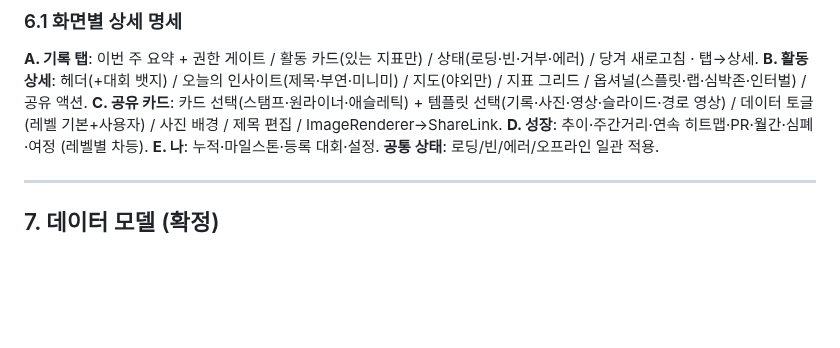
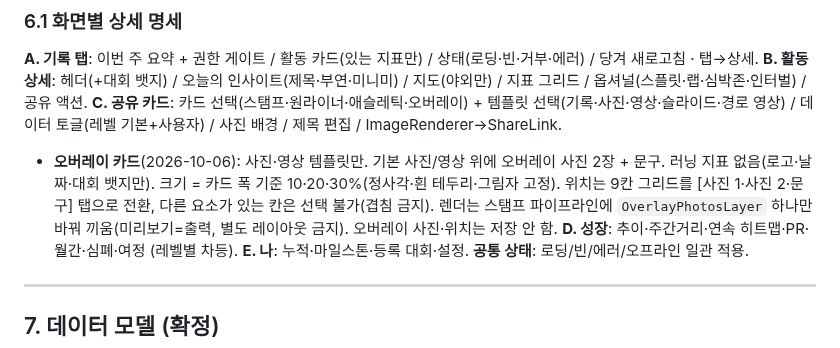
Before and after one commit to hawkblue70-cmd/MIMORunning, a Markdown page: Claude.md, the part around the change. GitHub-like rendering; blank space fills up the shorter version.

Commit message:
CLAUDE.md — §6.1 C 공유 카드에 오버레이 카드 반영 · 카드 선택 목록에 오버레이 추가 · 사진·영상 템플릿만, 사진 2장+문구, 지표 없음, 폭 10·20·30%, 겹침 칸 선택 불가, 스탬프 파이프라인에 OverlayPhotosLayer만 교체(별도 레이아웃 금지), 저장 안 함
Co-Authored-By: Claude Opus 5.5 <noreply@anthropic.com>

```diff
--- a/Claude.md
+++ b/Claude.md
@@ -244,7 +244,8 @@ VideoOverlayCard(..., scale: 1.0)
 ### 6.1 화면별 상세 명세
 **A. 기록 탭**: 이번 주 요약 + 권한 게이트 / 활동 카드(있는 지표만) / 상태(로딩·빈·거부·에러) / 당겨 새로고침 · 탭→상세.
 **B. 활동 상세**: 헤더(+대회 뱃지) / 오늘의 인사이트(제목·부연·미니미) / 지도(야외만) / 지표 그리드 / 옵셔널(스플릿·랩·심박존·인터벌) / 공유 액션.
-**C. 공유 카드**: 카드 선택(스탬프·원라이너·애슬레틱) + 템플릿 선택(기록·사진·영상·슬라이드·경로 영상) / 데이터 토글(레벨 기본+사용자) / 사진 배경 / 제목 편집 / ImageRenderer→ShareLink.
+**C. 공유 카드**: 카드 선택(스탬프·원라이너·애슬레틱·오버레이) + 템플릿 선택(기록·사진·영상·슬라이드·경로 영상) / 데이터 토글(레벨 기본+사용자) / 사진 배경 / 제목 편집 / ImageRenderer→ShareLink.
+  - **오버레이 카드**(2026-10-06): 사진·영상 템플릿만. 기본 사진/영상 위에 오버레이 사진 2장 + 문구. 러닝 지표 없음(로고·날짜·대회 뱃지만). 크기 = 카드 폭 기준 10·20·30%(정사각·흰 테두리·그림자 고정). 위치는 9칸 그리드를 [사진 1·사진 2·문구] 탭으로 전환, 다른 요소가 있는 칸은 선택 불가(겹침 금지). 렌더는 스탬프 파이프라인에 `OverlayPhotosLayer` 하나만 바꿔 끼움(미리보기=출력, 별도 레이아웃 금지). 오버레이 사진·위치는 저장 안 함.
 **D. 성장**: 추이·주간거리·연속 히트맵·PR·월간·심폐·여정 (레벨별 차등).
 **E. 나**: 누적·마일스톤·등록 대회·설정.
 **공통 상태**: 로딩/빈/에러/오프라인 일관 적용.
```
